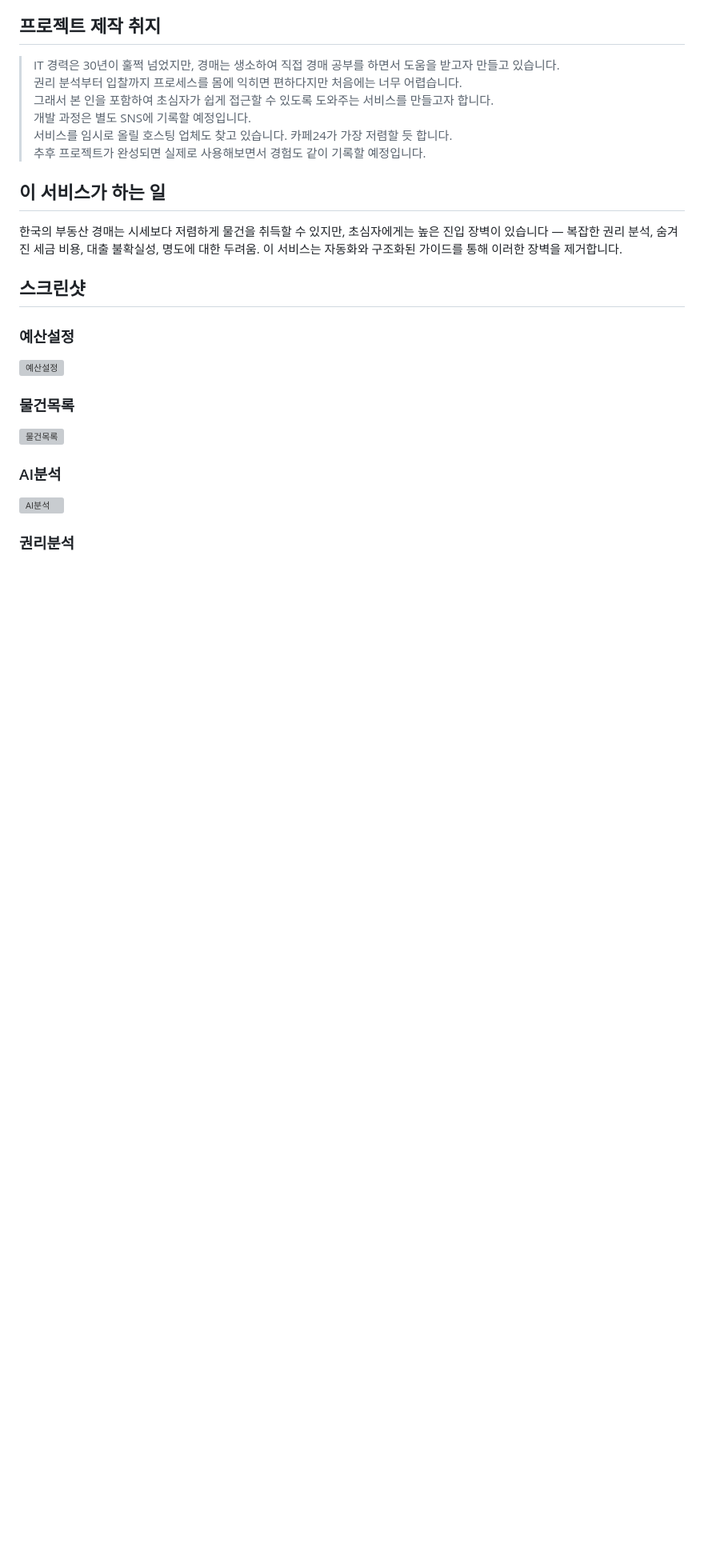
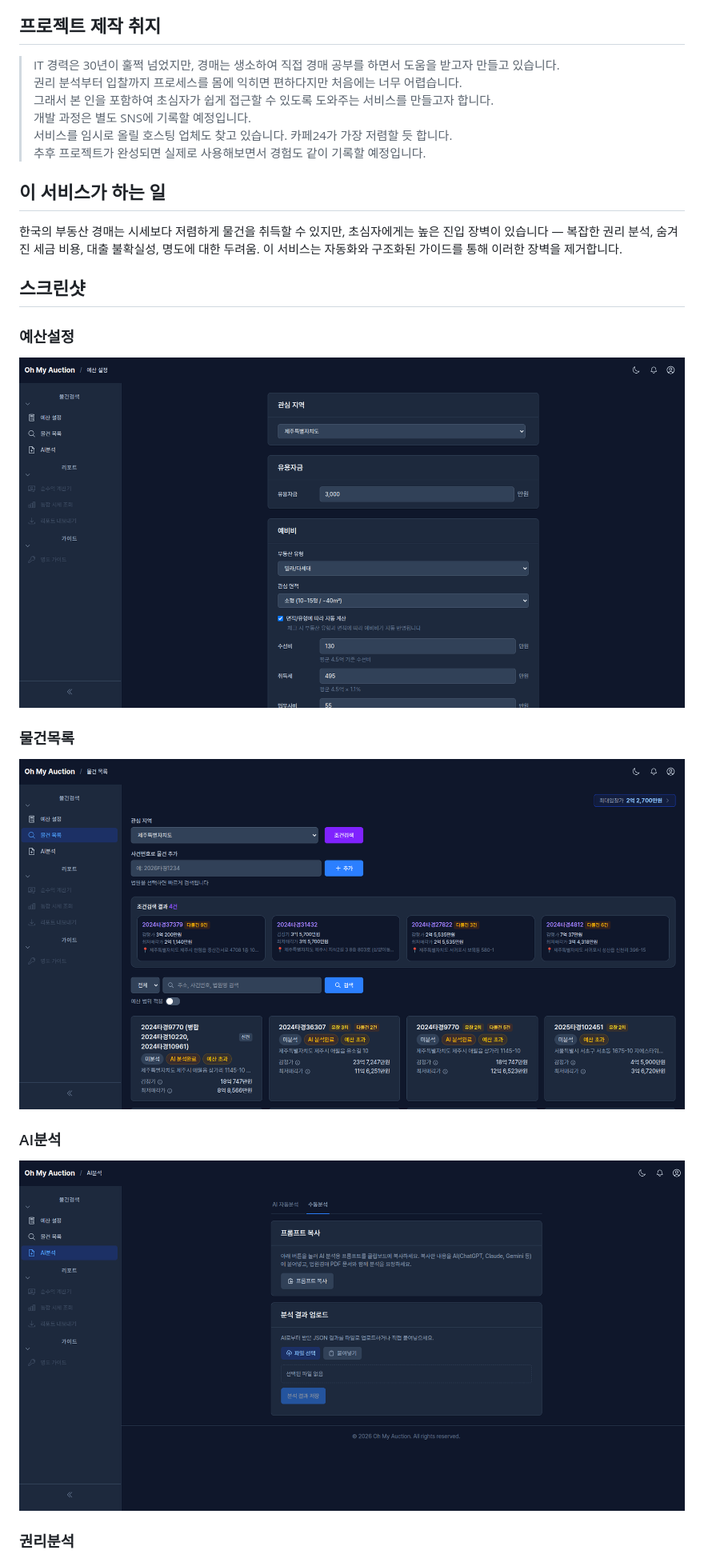
Before and after one commit to timberay/real-estate-auction-v2, a Markdown page: README.md, the part around one of its changes. Shown at 80% size. Rendered like a GitHub page; blank space fills up the shorter version; grey boxes are pictures that could not be loaded.

Commit message:
docs(readme): update screenshot image paths
Co-Authored-By: Claude Opus 4.6 (1M context) <noreply@anthropic.com>

```diff
--- a/README.md
+++ b/README.md
@@ -18,12 +18,12 @@
 ## 스크린샷
 
 ### 예산설정
-![예산설정](docs/screenshots/before/rea_001.png)
+![예산설정](./rea_001.png)
 
 ### 물건목록
-![물건목록](docs/screenshots/before/rea_002.png)
+![물건목록](./rea_002.png)
 
 ### AI분석
-![AI분석](docs/screenshots/before/rea_003.png)
+![AI분석](./rea_003.png)
 
 ### 권리분석
```
Also changed, not shown: other parts of README.md (+1 -1 lines).
